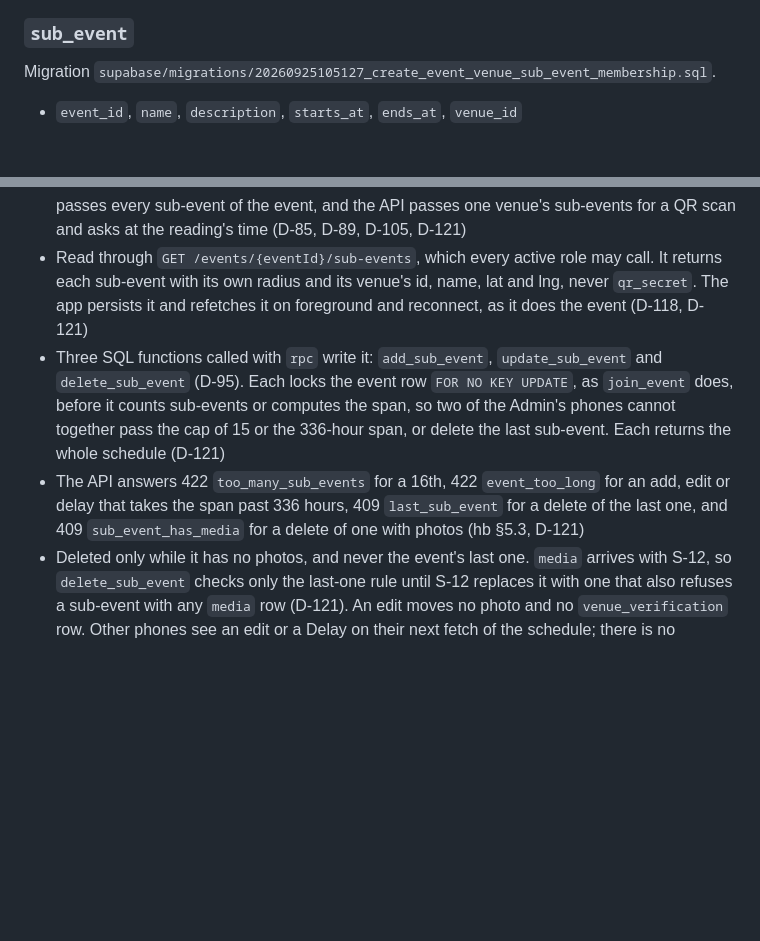
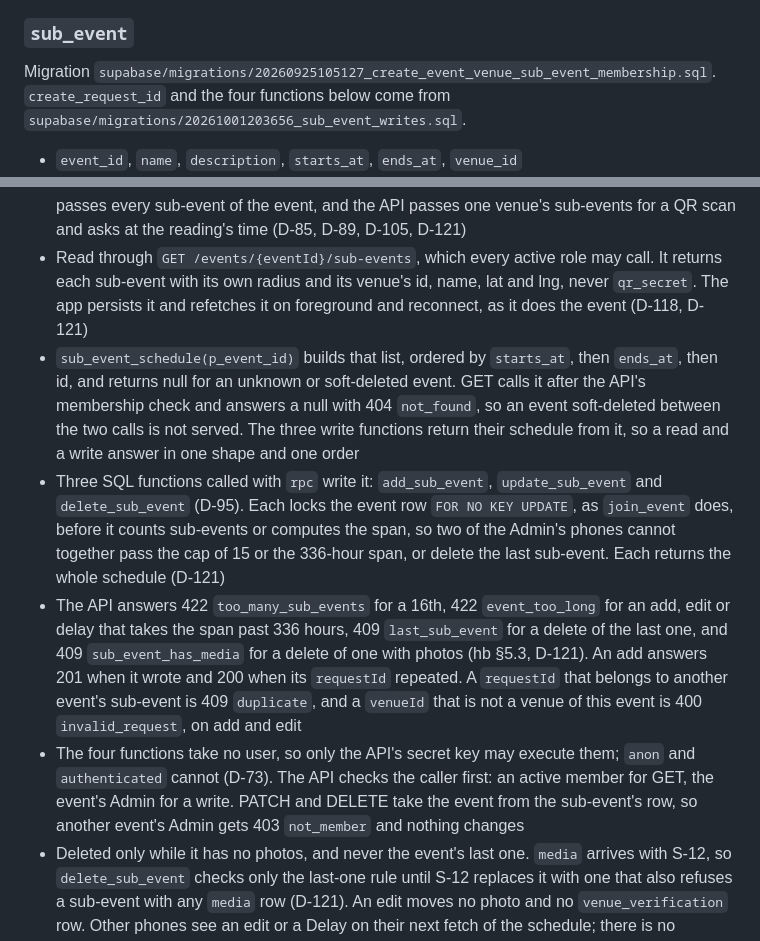
Before and after one commit to MomentLens/app, a Markdown page: docs/ARCHITECTURE.md, 2 parts joined by grey strips. Drawn GitHub-style; blank space fills up the shorter version.

Commit message:
docs: record the schedule read and who may run the sub-event functions
S-04's done stage. ARCHITECTURE.md already carried the sub-event writes
from the read-back (#65). This adds what the merged code settled: the
migration 20261001203656_sub_event_writes.sql, sub_event_schedule as the
read behind GET /events/{eventId}/sub-events, 201 against 200 on add,
409 duplicate and 400 invalid_request, and that only the API's secret
key can execute the four functions (D-73, D-75, D-121).

```diff
--- a/docs/ARCHITECTURE.md
+++ b/docs/ARCHITECTURE.md
@@ -111,7 +111,7 @@ Migration `supabase/migrations/20260925105127_create_event_venue_sub_event_membe
 - One Venue Check-In QR per venue. Sub-events that share a venue share its QR (§4.3). The payload carries the venue and its secret; a scan verifies the sub-event at this venue that was In Progress at the scan time (D-85)
 
 ### `sub_event`
-Migration `supabase/migrations/20260925105127_create_event_venue_sub_event_membership.sql`.
+Migration `supabase/migrations/20260925105127_create_event_venue_sub_event_membership.sql`. `create_request_id` and the four functions below come from `supabase/migrations/20261001203656_sub_event_writes.sql`.
 - `event_id`, `name`, `description`, `starts_at`, `ends_at`, `venue_id`
 - `sub_event_time_check` requires `ends_at` after `starts_at`. The foreign key is `(venue_id, event_id)` to `venue (id, event_id)`, so a venue's QR never verifies a sub-event of another event. The key has no `ON DELETE` action, so a venue still used by a sub-event cannot be deleted. `sub_event_event_id_idx` and `sub_event_venue_id_idx` index both columns
 - `verification_radius_m` (50 to 2000, default 200, §4.3, D-111), an integer. The GPS check for this sub-event compares against it (§4.5)
@@ -120,8 +120,10 @@ Migration `supabase/migrations/20260925105127_create_event_venue_sub_event_membe
 - `create_request_id`, the uuid the app sends with an add, unique across all sub-events. A repeat inserts nothing and returns the schedule, as a repeated `event.create_request_id` returns the event (D-110, D-121)
 - Status is computed on read and never stored: In Progress from `starts_at` until `ends_at` (§4.3, D-88). Inside the event there can be times when none is In Progress. `subEventStatus(subEvent, at)` in `packages/shared-types` computes it for the app and the API. `currentSubEvent(subEvents, at)` picks the one In Progress at an instant, which is the most recently started, and on a tie the one that ends first, then the lower id. The capture button passes every sub-event of the event, and the API passes one venue's sub-events for a QR scan and asks at the reading's time (D-85, D-89, D-105, D-121)
 - Read through `GET /events/{eventId}/sub-events`, which every active role may call. It returns each sub-event with its own radius and its venue's id, name, lat and lng, never `qr_secret`. The app persists it and refetches it on foreground and reconnect, as it does the event (D-118, D-121)
+- `sub_event_schedule(p_event_id)` builds that list, ordered by `starts_at`, then `ends_at`, then id, and returns null for an unknown or soft-deleted event. GET calls it after the API's membership check and answers a null with 404 `not_found`, so an event soft-deleted between the two calls is not served. The three write functions return their schedule from it, so a read and a write answer in one shape and one order
 - Three SQL functions called with `rpc` write it: `add_sub_event`, `update_sub_event` and `delete_sub_event` (D-95). Each locks the event row `FOR NO KEY UPDATE`, as `join_event` does, before it counts sub-events or computes the span, so two of the Admin's phones cannot together pass the cap of 15 or the 336-hour span, or delete the last sub-event. Each returns the whole schedule (D-121)
-- The API answers 422 `too_many_sub_events` for a 16th, 422 `event_too_long` for an add, edit or delay that takes the span past 336 hours, 409 `last_sub_event` for a delete of the last one, and 409 `sub_event_has_media` for a delete of one with photos (hb §5.3, D-121)
+- The API answers 422 `too_many_sub_events` for a 16th, 422 `event_too_long` for an add, edit or delay that takes the span past 336 hours, 409 `last_sub_event` for a delete of the last one, and 409 `sub_event_has_media` for a delete of one with photos (hb §5.3, D-121). An add answers 201 when it wrote and 200 when its `requestId` repeated. A `requestId` that belongs to another event's sub-event is 409 `duplicate`, and a `venueId` that is not a venue of this event is 400 `invalid_request`, on add and edit
+- The four functions take no user, so only the API's secret key may execute them; `anon` and `authenticated` cannot (D-73). The API checks the caller first: an active member for GET, the event's Admin for a write. PATCH and DELETE take the event from the sub-event's row, so another event's Admin gets 403 `not_member` and nothing changes
 - Deleted only while it has no photos, and never the event's last one. `media` arrives with S-12, so `delete_sub_event` checks only the last-one rule until S-12 replaces it with one that also refuses a sub-event with any `media` row (D-121). An edit moves no photo and no `venue_verification` row. Other phones see an edit or a Delay on their next fetch of the schedule; there is no Realtime on this table (D-100)
 
 ### `membership`
```
